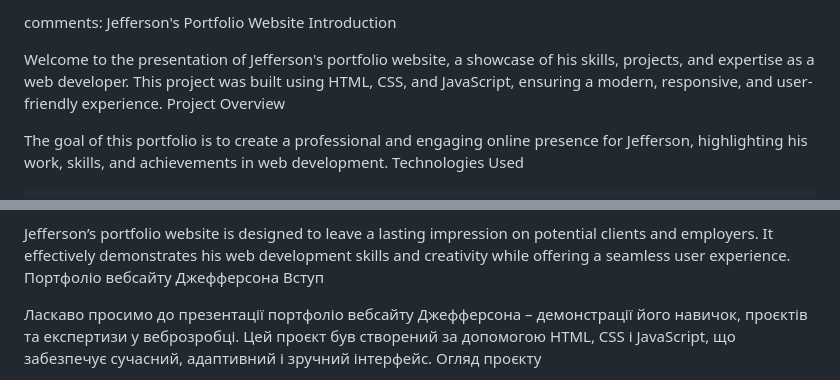
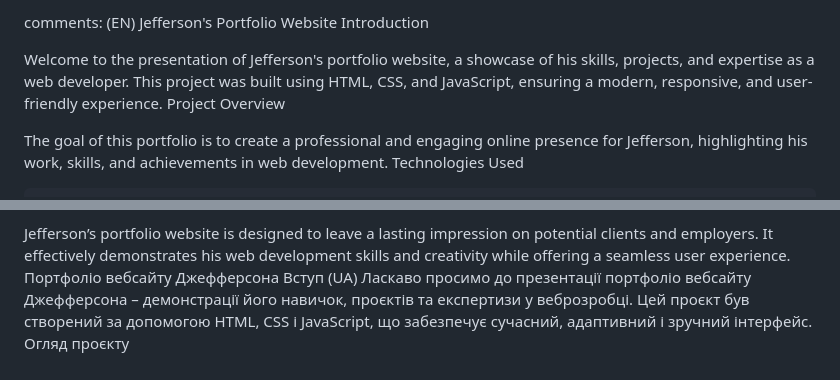
Before and after one commit to graudu12/portfolio-js-goit-team10, a Markdown page: README.md, 2 parts joined by grey strips. Rendered like a GitHub page.

```diff
--- a/README.md
+++ b/README.md
@@ -1,4 +1,4 @@
-comments:
+comments: (EN)
 Jefferson's Portfolio Website
 Introduction
 
@@ -24,7 +24,7 @@ Conclusion
 Jefferson’s portfolio website is designed to leave a lasting impression on potential clients and employers. It effectively demonstrates his web development skills and creativity while offering a seamless user experience.
 Портфоліо вебсайту Джефферсона
 Вступ
-
+(UA)
 Ласкаво просимо до презентації портфоліо вебсайту Джефферсона – демонстрації його навичок, проєктів та експертизи у веброзробці. Цей проєкт був створений за допомогою HTML, CSS і JavaScript, що забезпечує сучасний, адаптивний і зручний інтерфейс.
 Огляд проєкту
 
```
